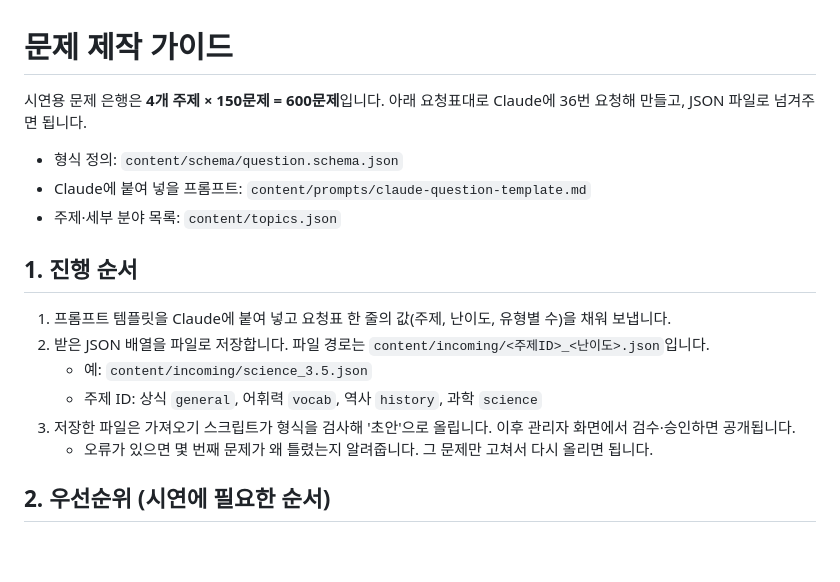
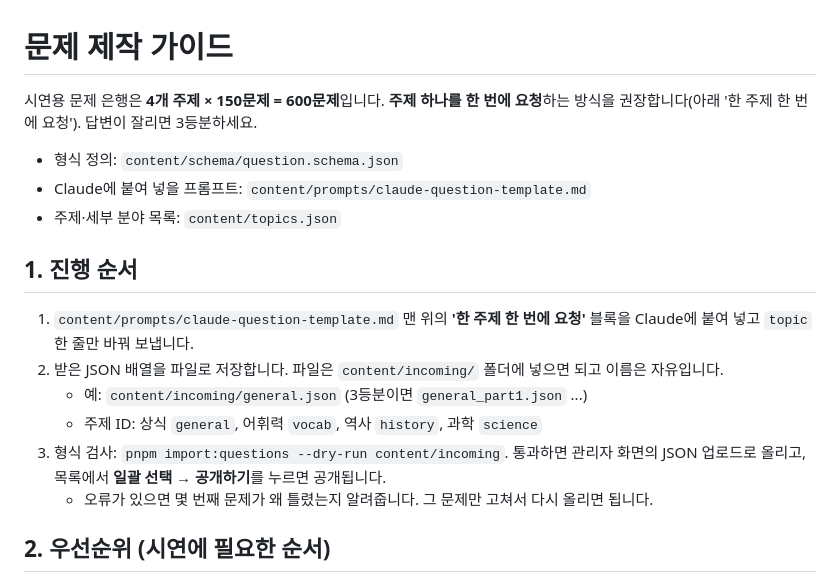
Before and after one commit to gymdong/zuirock, a Markdown page: content/GUIDE.md, the part around the change. Rendered like a GitHub page; blank space fills up the shorter version.

```diff
--- a/content/GUIDE.md
+++ b/content/GUIDE.md
@@ -1,6 +1,6 @@
 # 문제 제작 가이드
 
-시연용 문제 은행은 **4개 주제 × 150문제 = 600문제**입니다. 아래 요청표대로 Claude에 36번 요청해 만들고, JSON 파일로 넘겨주면 됩니다.
+시연용 문제 은행은 **4개 주제 × 150문제 = 600문제**입니다. **주제 하나를 한 번에 요청**하는 방식을 권장합니다(아래 '한 주제 한 번에 요청'). 답변이 잘리면 3등분하세요.
 
 - 형식 정의: `content/schema/question.schema.json`
 - Claude에 붙여 넣을 프롬프트: `content/prompts/claude-question-template.md`
@@ -8,11 +8,11 @@
 
 ## 1. 진행 순서
 
-1. 프롬프트 템플릿을 Claude에 붙여 넣고 요청표 한 줄의 값(주제, 난이도, 유형별 수)을 채워 보냅니다.
-2. 받은 JSON 배열을 파일로 저장합니다. 파일 경로는 `content/incoming/<주제ID>_<난이도>.json`입니다.
-   - 예: `content/incoming/science_3.5.json`
+1. `content/prompts/claude-question-template.md` 맨 위의 **'한 주제 한 번에 요청'** 블록을 Claude에 붙여 넣고 `topic` 한 줄만 바꿔 보냅니다.
+2. 받은 JSON 배열을 파일로 저장합니다. 파일은 `content/incoming/` 폴더에 넣으면 되고 이름은 자유입니다.
+   - 예: `content/incoming/general.json` (3등분이면 `general_part1.json` ...)
    - 주제 ID: 상식 `general`, 어휘력 `vocab`, 역사 `history`, 과학 `science`
-3. 저장한 파일은 가져오기 스크립트가 형식을 검사해 '초안'으로 올립니다. 이후 관리자 화면에서 검수·승인하면 공개됩니다.
+3. 형식 검사: `pnpm import:questions --dry-run content/incoming`. 통과하면 관리자 화면의 JSON 업로드로 올리고, 목록에서 **일괄 선택 → 공개하기**를 누르면 공개됩니다.
    - 오류가 있으면 몇 번째 문제가 왜 틀렸는지 알려줍니다. 그 문제만 고쳐서 다시 올리면 됩니다.
 
 ## 2. 우선순위 (시연에 필요한 순서)
```
Also changed, not shown: content/prompts/claude-question-template.md (+25 -0 lines).
